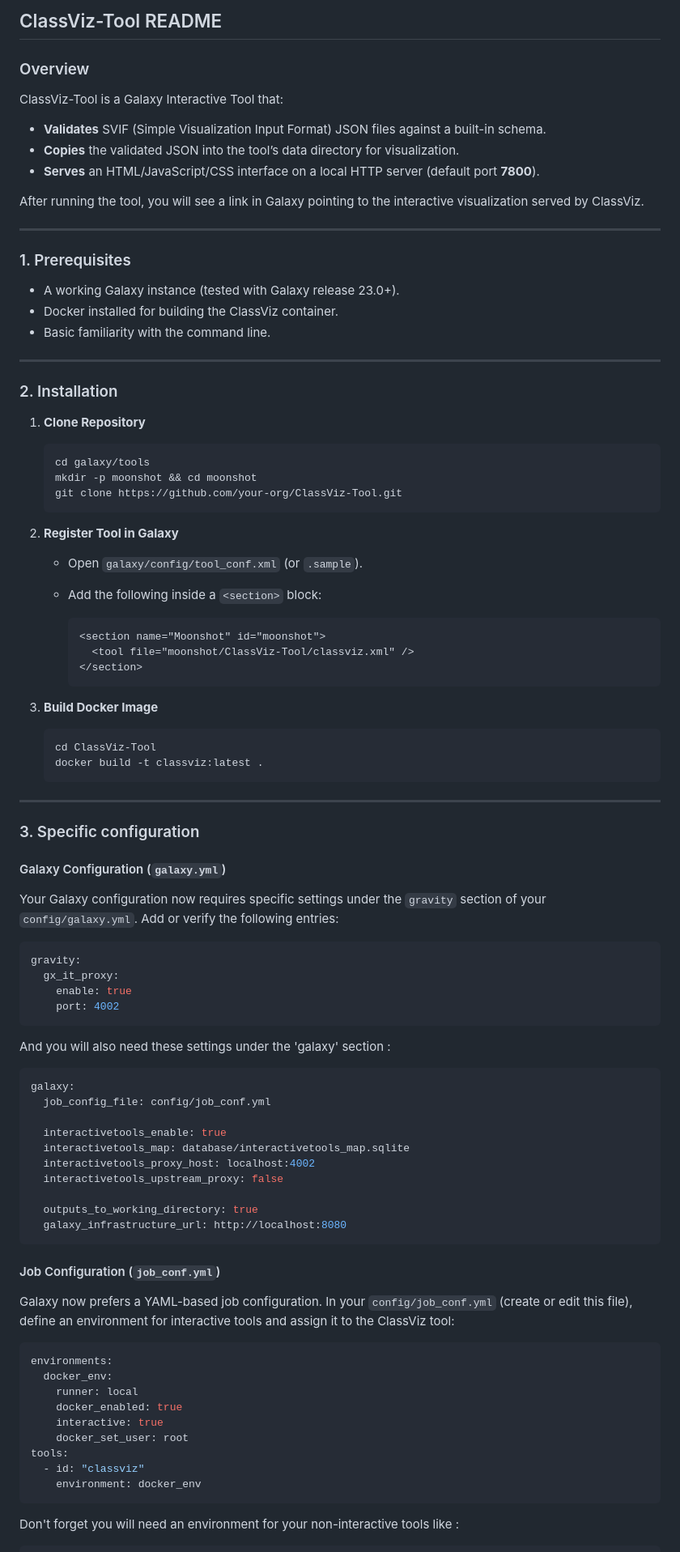
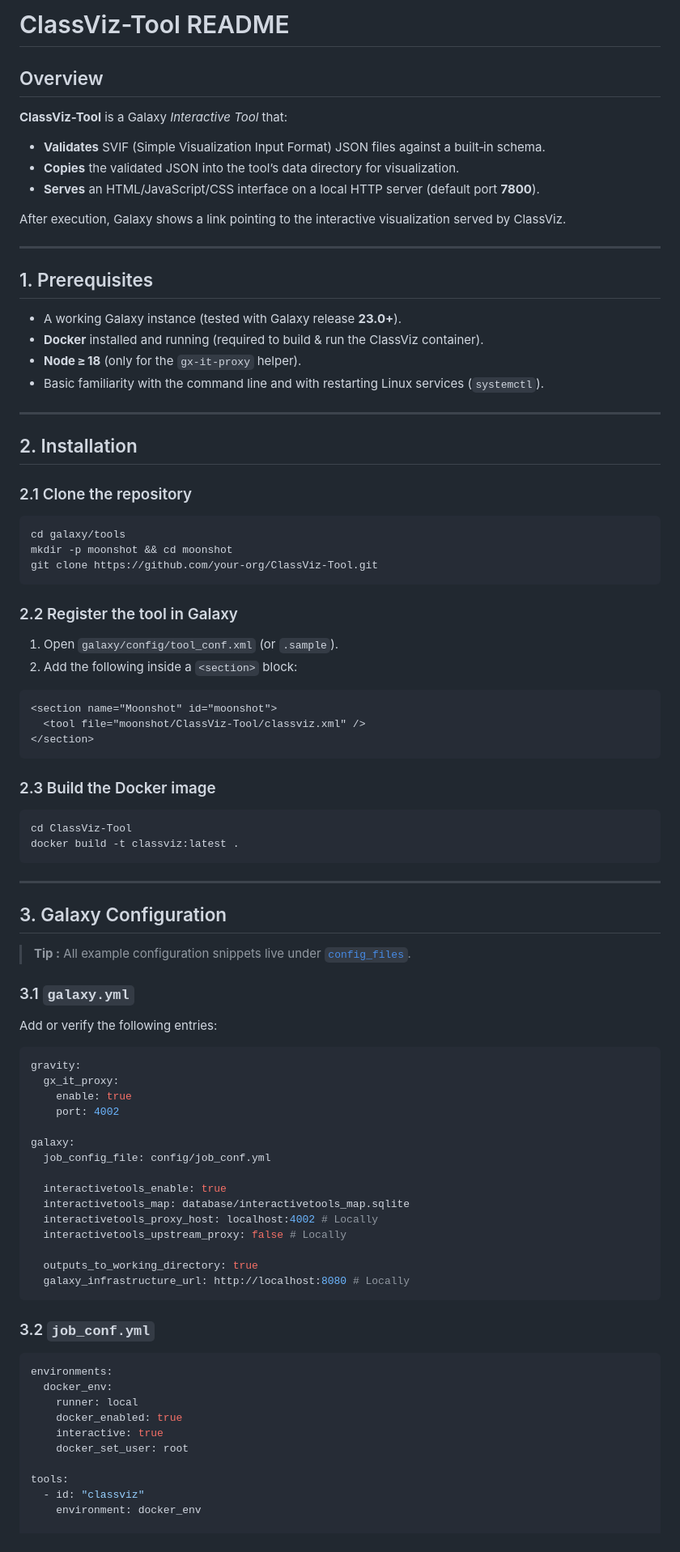
Before and after one commit to Software-Analytics-Visualisation-Team/Andromeda-ClassViz-Tool, a Markdown page: README.md, the part around one of its changes. Shown at 81% size. Rendered like a GitHub page.

````diff
--- a/README.md
+++ b/README.md
@@ -1,81 +1,83 @@
-## ClassViz-Tool README
+# ClassViz-Tool README
 
-### Overview
+## Overview
 
-ClassViz-Tool is a Galaxy Interactive Tool that:
+**ClassViz-Tool** is a Galaxy *Interactive Tool* that:
 
-* **Validates** SVIF (Simple Visualization Input Format) JSON files against a built-in schema.
+* **Validates** SVIF (Simple Visualization Input Format) JSON files against a built‑in schema.
 * **Copies** the validated JSON into the tool’s data directory for visualization.
 * **Serves** an HTML/JavaScript/CSS interface on a local HTTP server (default port **7800**).
 
-After running the tool, you will see a link in Galaxy pointing to the interactive visualization served by ClassViz.
+After execution, Galaxy shows a link pointing to the interactive visualization served by ClassViz.
 
 ---
 
-### 1. Prerequisites
+## 1. Prerequisites
 
-* A working Galaxy instance (tested with Galaxy release 23.0+).
-* Docker installed for building the ClassViz container.
-* Basic familiarity with the command line.
+* A working Galaxy instance (tested with Galaxy release **23.0+**).
+* **Docker** installed and running (required to build & run the ClassViz container).
+* **Node ≥ 18** (only for the `gx‑it‑proxy` helper).
+* Basic familiarity with the command line and with restarting Linux services (`systemctl`).
 
 ---
 
-### 2. Installation
+## 2. Installation
 
-1. **Clone Repository**
+### 2.1 Clone the repository
 
-   ```bash
-   cd galaxy/tools
-   mkdir -p moonshot && cd moonshot
-   git clone https://github.com/your-org/ClassViz-Tool.git
-   ```
-2. **Register Tool in Galaxy**
+```bash
+cd galaxy/tools
+mkdir -p moonshot && cd moonshot
+git clone https://github.com/your-org/ClassViz-Tool.git
+```
 
-   * Open `galaxy/config/tool_conf.xml` (or `.sample`).
-   * Add the following inside a `<section>` block:
+### 2.2 Register the tool in Galaxy
 
-     ```xml
-     <section name="Moonshot" id="moonshot">
-       <tool file="moonshot/ClassViz-Tool/classviz.xml" />
-     </section>
-     ```
-3. **Build Docker Image**
+1. Open `galaxy/config/tool_conf.xml` (or `.sample`).
+2. Add the following inside a `<section>` block:
 
-   ```bash
-   cd ClassViz-Tool
-   docker build -t classviz:latest .
-   ```
+```xml
+<section name="Moonshot" id="moonshot">
+  <tool file="moonshot/ClassViz-Tool/classviz.xml" />
+</section>
+```
+
+### 2.3 Build the Docker image
+
+```bash
+cd ClassViz-Tool
+docker build -t classviz:latest .
+```
+
 ---
 
-### 3. Specific configuration
-#### Galaxy Configuration (`galaxy.yml`)
+## 3. Galaxy Configuration
 
-Your Galaxy configuration now requires specific settings under the `gravity` section of your `config/galaxy.yml`. Add or verify the following entries:
+> **Tip :** All example configuration snippets live under [`config_files`](config_files/).
+
+### 3.1 `galaxy.yml`
+
+Add or verify the following entries:
 
 ```yaml
 gravity:
   gx_it_proxy:
     enable: true
     port: 4002
-```
 
-And you will also need these settings under the 'galaxy' section :
-```yaml
 galaxy:
   job_config_file: config/job_conf.yml
 
   interactivetools_enable: true
   interactivetools_map: database/interactivetools_map.sqlite
-  interactivetools_proxy_host: localhost:4002
-  interactivetools_upstream_proxy: false
+  interactivetools_proxy_host: localhost:4002 # Locally
+  interactivetools_upstream_proxy: false # Locally
 
   outputs_to_working_directory: true
-  galaxy_infrastructure_url: http://localhost:8080
+  galaxy_infrastructure_url: http://localhost:8080 # Locally
 ```
 
-#### Job Configuration (`job_conf.yml`)
-
-Galaxy now prefers a YAML-based job configuration. In your `config/job_conf.yml` (create or edit this file), define an environment for interactive tools and assign it to the ClassViz tool:
+### 3.2 `job_conf.yml`
 
 ```yaml
 environments:
@@ -84,13 +86,11 @@ environments:
     docker_enabled: true
     interactive: true
     docker_set_user: root
+
 tools:
   - id: "classviz"
     environment: docker_env
-```
-Don't forget you will need an environment for your non-interactive tools like :
 
-```yaml
 execution:
   default: default
   environments:
````
Also changed, not shown: other parts of README.md (+92 -26 lines).
